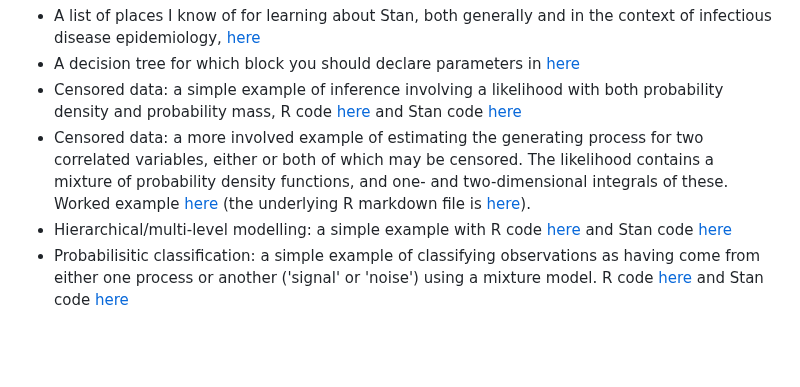
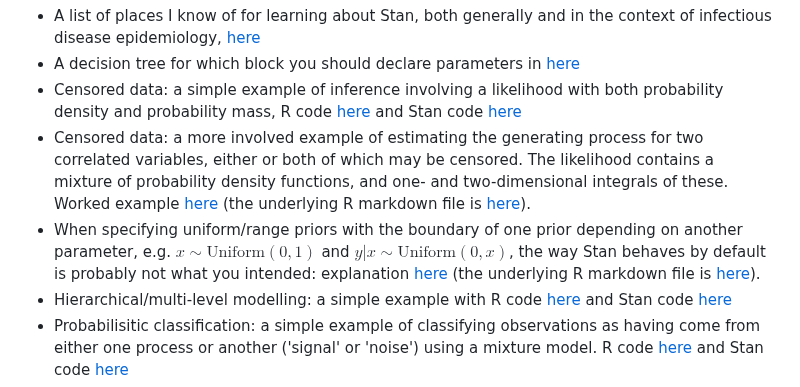
Before and after one commit to ChrisHIV/teaching, a Markdown page: README.md, the part around the change. Drawn GitHub-style; blank space fills up the shorter version.

```diff
--- a/README.md
+++ b/README.md
@@ -39,6 +39,7 @@ Code for the example is the hierarchical model in the Stan section below.
 * A decision tree for which block you should declare parameters in [here](other_topics/WhichBlockForParameters.png)
 * Censored data: a simple example of inference involving a likelihood with both probability density and probability mass, R code [here](other_topics/continuous_truncated_variable_mixed_likelihood_density_mass.R) and Stan code [here](other_topics/continuous_truncated_variable_mixed_likelihood_density_mass.stan)
 * Censored data: a more involved example of estimating the generating process for two correlated variables, either or both of which may be censored. The likelihood contains a mixture of probability density functions, and one- and two-dimensional integrals of these. Worked example [here](https://htmlpreview.github.io/?https://github.com/ChrisHIV/teaching/blob/main/other_topics/Stan_example_singly_or_doubly_censored_data.html) (the underlying R markdown file is [here](other_topics/Stan_example_singly_or_doubly_censored_data.Rmd)).
+* When specifying uniform/range priors with the boundary of one prior depending on another parameter, e.g. $x\sim\text{Uniform}(0,1)$ and $y|x\sim\text{Uniform}(0,x)$, the way Stan behaves by default is probably not what you intended: explanation [here](https://htmlpreview.github.io/?https://github.com/ChrisHIV/teaching/blob/main/other_topics/Stan_example_dependent_uniform_priors.html) (the underlying R markdown file is [here](other_topics/Stan_example_dependent_uniform_priors.Rmd)).
 * Hierarchical/multi-level modelling: a simple example with R code [here](other_topics/HierarchicalSchools.R) and Stan code [here](other_topics/HierarchicalSchools.stan)
 * Probabilisitic classification: a simple example of classifying observations as having come from either one process or another ('signal' or 'noise') using a mixture model. R code [here](other_topics/estimate_binary_vector.R) and Stan code [here](other_topics/estimate_binary_vector.stan)
 * Ragged panel data: an example of fitting simple linear slopes to panel data (longitudinal data for each of several units) that is ragged (different number of observations per unit), with unit-specific random effects that we analytically marginalise over is [here](https://htmlpreview.github.io/?https://github.com/ChrisHIV/teaching/blob/main/other_topics/Stan_example_ragged_panel_data_analytically_marginalised_params.html) (the underlying R markdown file is [here](other_topics/Stan_example_ragged_panel_data_analytically_marginalised_params.Rmd)).
```
